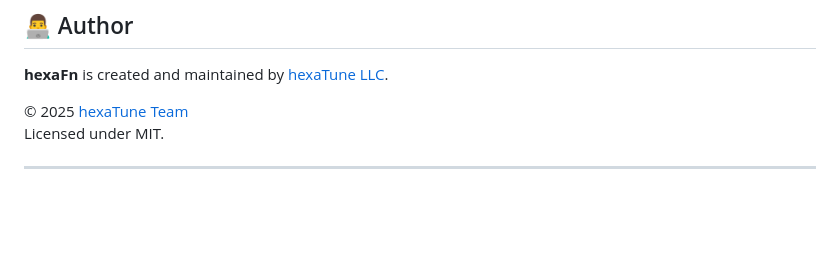
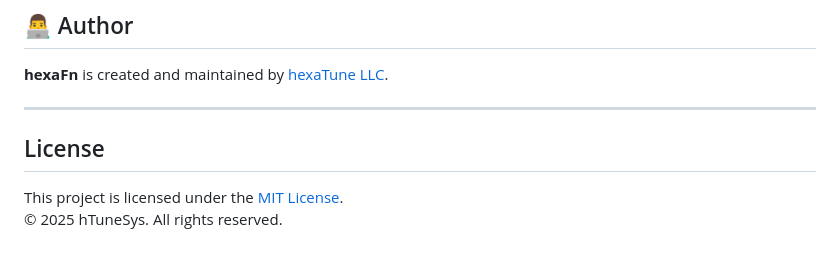
Before and after one commit to hTuneSys/hexaFn, a Markdown page: README.md, the part around the change. Rendered like a GitHub page; blank space fills up the shorter version.

```diff
--- a/README.md
+++ b/README.md
@@ -102,7 +102,9 @@ Check out [CONTRIBUTING.md](./CONTRIBUTING.md) to get involved.
 
 **hexaFn** is created and maintained by [hexaTune LLC](https://github.com/hTuneSys).
 
-© 2025 [hexaTune Team](https://hexafn.com)
-Licensed under MIT.
+---
 
----
+## License
+
+This project is licensed under the [MIT License](./LICENSE).
+© 2025 hTuneSys. All rights reserved.
```
